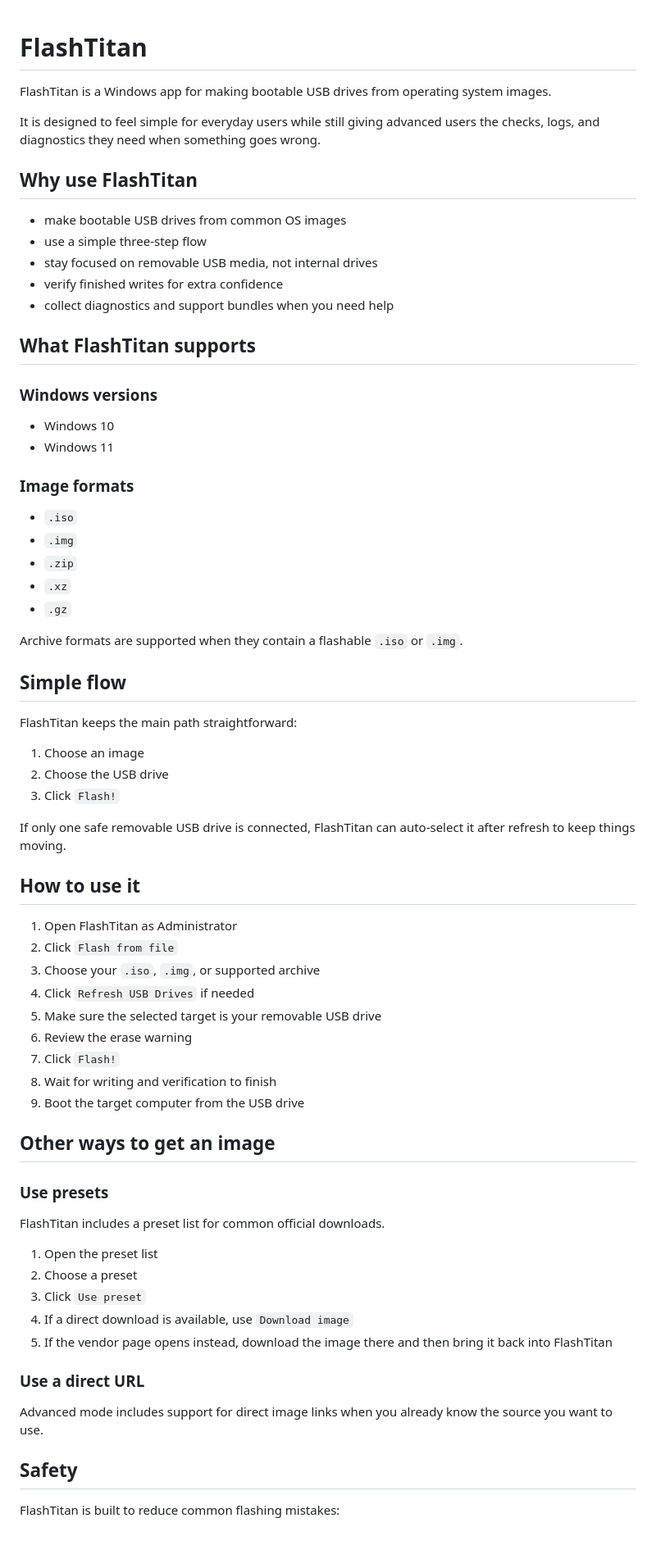
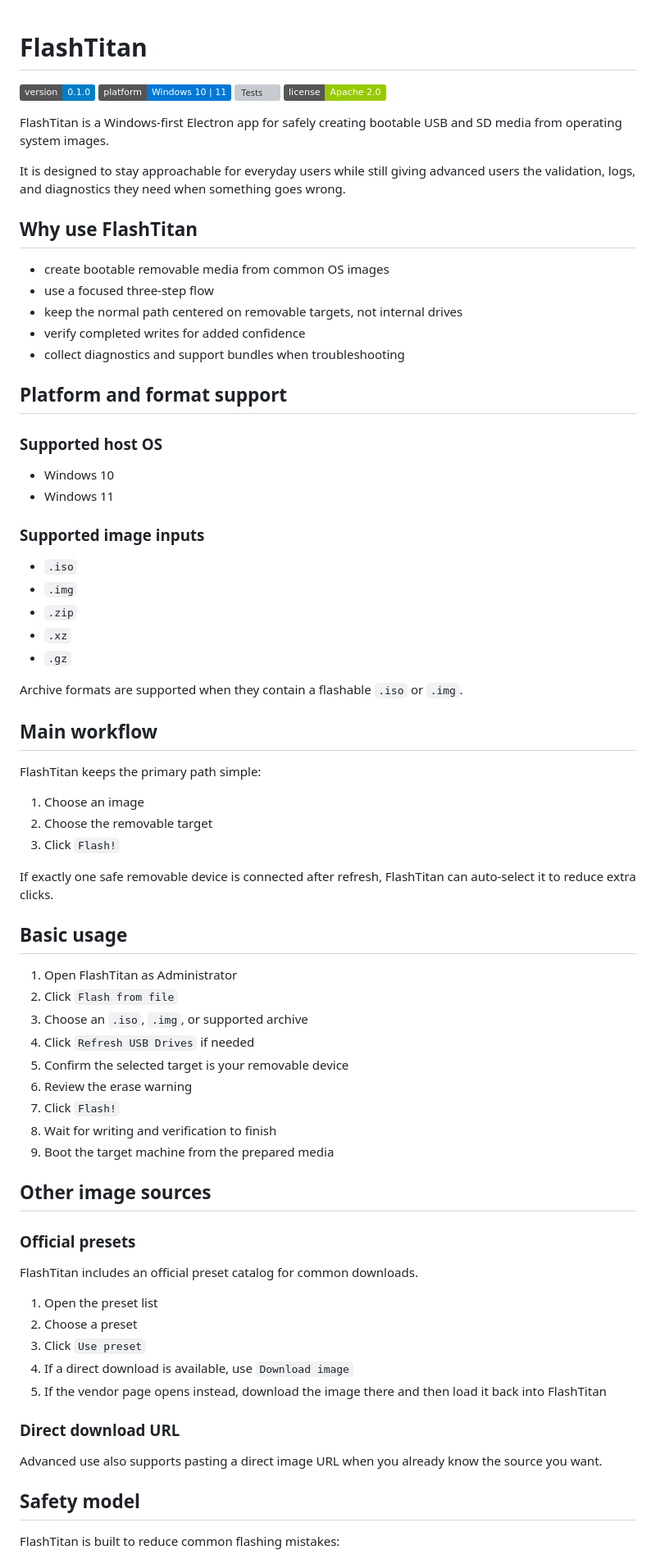
Before and after one commit to KernFerm/FlashTitan, a Markdown page: Docs/README.md, the part around one of its changes. Shown at 82% size. GitHub-like rendering; badges without logos; blank space fills up the shorter version; grey boxes are pictures that could not be loaded.

```diff
--- a/Docs/README.md
+++ b/Docs/README.md
@@ -1,25 +1,32 @@
+
+
 # FlashTitan
 
-FlashTitan is a Windows app for making bootable USB drives from operating system images.
+![Version](https://img.shields.io/badge/version-0.1.0-blue)
+![Platform](https://img.shields.io/badge/platform-Windows%2010%20%7C%2011-0078D6)
+![Tests](https://img.shields.io/badge/tests-32%2F32%20passing-success)
+![License](https://img.shields.io/badge/license-Apache%202.0-green)
 
-It is designed to feel simple for everyday users while still giving advanced users the checks, logs, and diagnostics they need when something goes wrong.
+FlashTitan is a Windows-first Electron app for safely creating bootable USB and SD media from operating system images.
+
+It is designed to stay approachable for everyday users while still giving advanced users the validation, logs, and diagnostics they need when something goes wrong.
 
 ## Why use FlashTitan
 
-- make bootable USB drives from common OS images
-- use a simple three-step flow
-- stay focused on removable USB media, not internal drives
-- verify finished writes for extra confidence
-- collect diagnostics and support bundles when you need help
+- create bootable removable media from common OS images
+- use a focused three-step flow
+- keep the normal path centered on removable targets, not internal drives
+- verify completed writes for added confidence
+- collect diagnostics and support bundles when troubleshooting
 
-## What FlashTitan supports
+## Platform and format support
 
-### Windows versions
+### Supported host OS
 
 - Windows 10
 - Windows 11
 
-### Image formats
+### Supported image inputs
 
 - `.iso`
 - `.img`
@@ -29,45 +36,45 @@ It is designed to feel simple for everyday users while still giving advanced use
 
 Archive formats are supported when they contain a flashable `.iso` or `.img`.
 
-## Simple flow
+## Main workflow
 
-FlashTitan keeps the main path straightforward:
+FlashTitan keeps the primary path simple:
 
 1. Choose an image
-2. Choose the USB drive
+2. Choose the removable target
 3. Click `Flash!`
 
-If only one safe removable USB drive is connected, FlashTitan can auto-select it after refresh to keep things moving.
+If exactly one safe removable device is connected after refresh, FlashTitan can auto-select it to reduce extra clicks.
 
-## How to use it
+## Basic usage
 
 1. Open FlashTitan as Administrator
 2. Click `Flash from file`
-3. Choose your `.iso`, `.img`, or supported archive
+3. Choose an `.iso`, `.img`, or supported archive
 4. Click `Refresh USB Drives` if needed
-5. Make sure the selected target is your removable USB drive
+5. Confirm the selected target is your removable device
 6. Review the erase warning
 7. Click `Flash!`
 8. Wait for writing and verification to finish
-9. Boot the target computer from the USB drive
+9. Boot the target machine from the prepared media
 
-## Other ways to get an image
+## Other image sources
 
-### Use presets
+### Official presets
 
-FlashTitan includes a preset list for common official downloads.
+FlashTitan includes an official preset catalog for common downloads.
 
 1. Open the preset list
 2. Choose a preset
 3. Click `Use preset`
 4. If a direct download is available, use `Download image`
-5. If the vendor page opens instead, download the image there and then bring it back into FlashTitan
+5. If the vendor page opens instead, download the image there and then load it back into FlashTitan
 
-### Use a direct URL
+### Direct download URL
 
-Advanced mode includes support for direct image links when you already know the source you want to use.
+Advanced use also supports pasting a direct image URL when you already know the source you want.
 
-## Safety
+## Safety model
 
 FlashTitan is built to reduce common flashing mistakes:
 
```
Also changed, not shown: other parts of Docs/README.md (+33 -30 lines).
